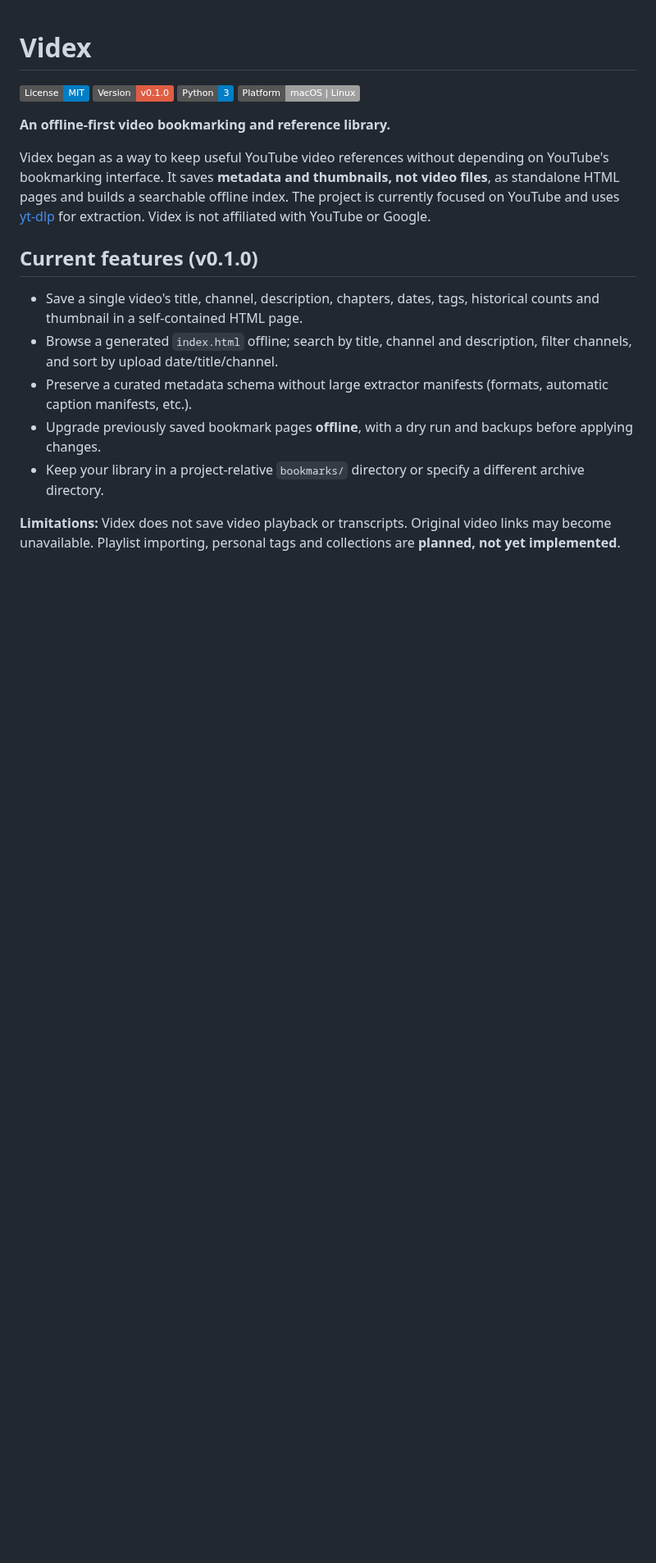
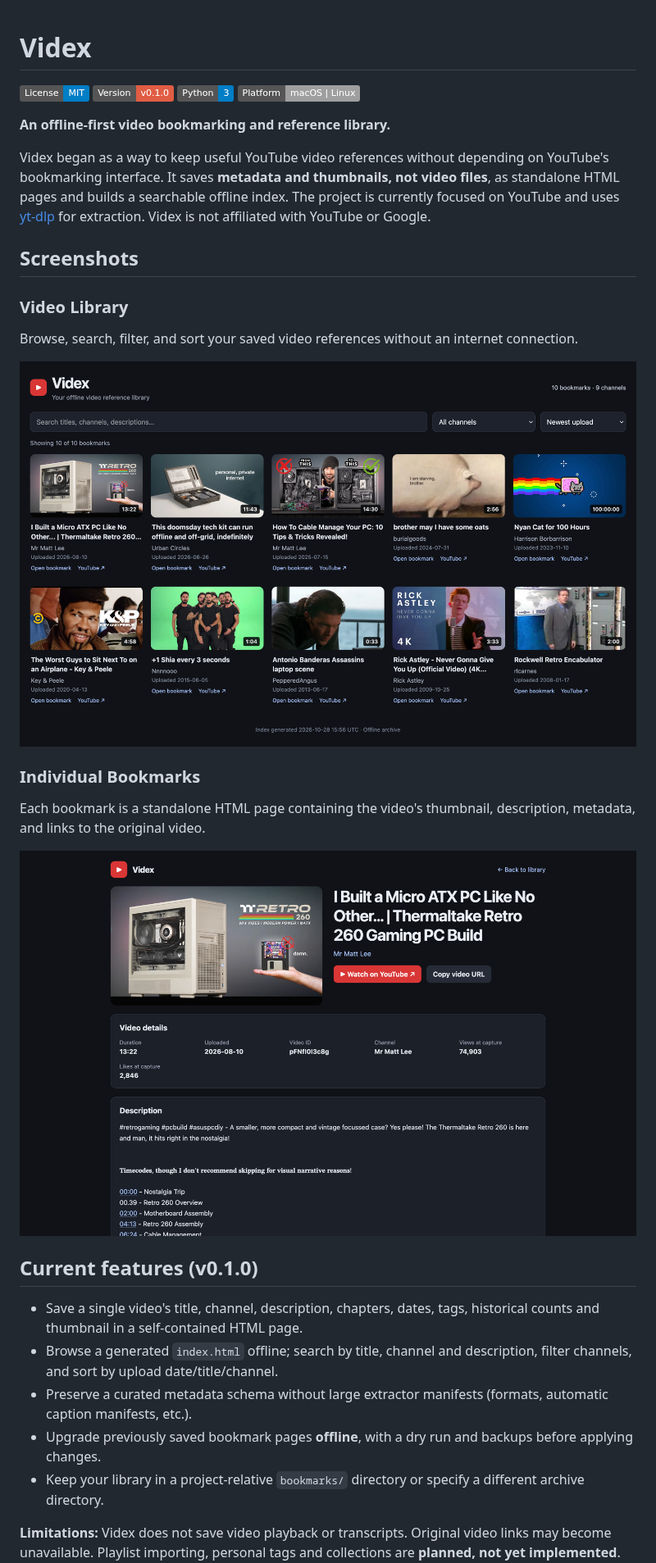
Before and after one commit to gogocons/videx, a Markdown page: README.md, the part around the change. Shown at 82% size. Drawn GitHub-style; pictures changed too: docs/screenshots/bookmark.png (added), docs/screenshots/library.png (added); badges without logos; blank space fills up the shorter version.

Commit message:
docs: add interface screenshots

```diff
--- a/README.md
+++ b/README.md
@@ -8,6 +8,20 @@
 **An offline-first video bookmarking and reference library.**
 
 Videx began as a way to keep useful YouTube video references without depending on YouTube's bookmarking interface. It saves **metadata and thumbnails, not video files**, as standalone HTML pages and builds a searchable offline index. The project is currently focused on YouTube and uses [yt-dlp](https://github.com/yt-dlp/yt-dlp) for extraction. Videx is not affiliated with YouTube or Google.
+
+## Screenshots
+
+### Video Library
+
+Browse, search, filter, and sort your saved video references without an internet connection.
+
+![Videx video library](docs/screenshots/library.png)
+
+### Individual Bookmarks
+
+Each bookmark is a standalone HTML page containing the video's thumbnail, description, metadata, and links to the original video.
+
+![Videx individual bookmark](docs/screenshots/bookmark.png)
 
 ## Current features (v0.1.0)
 
```
